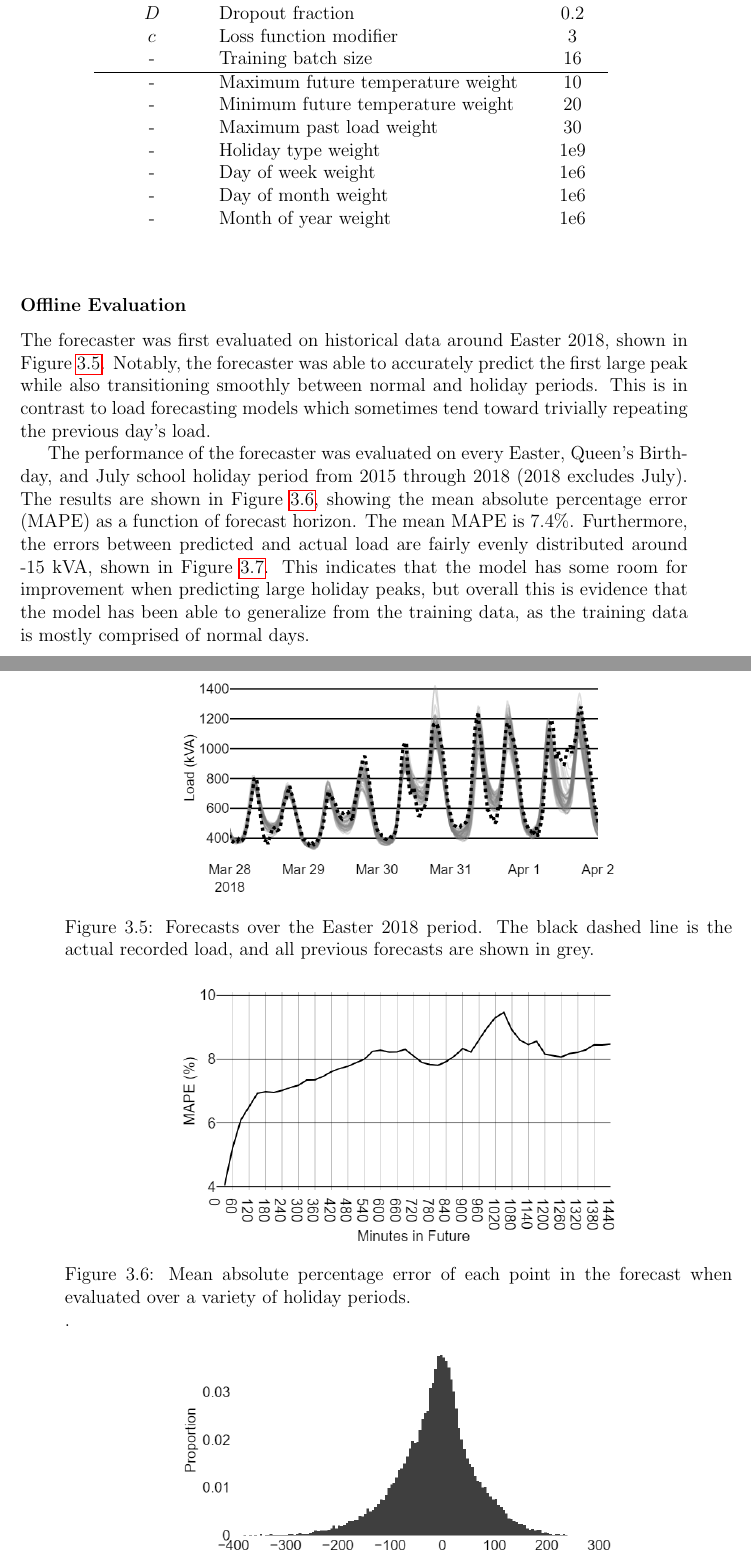
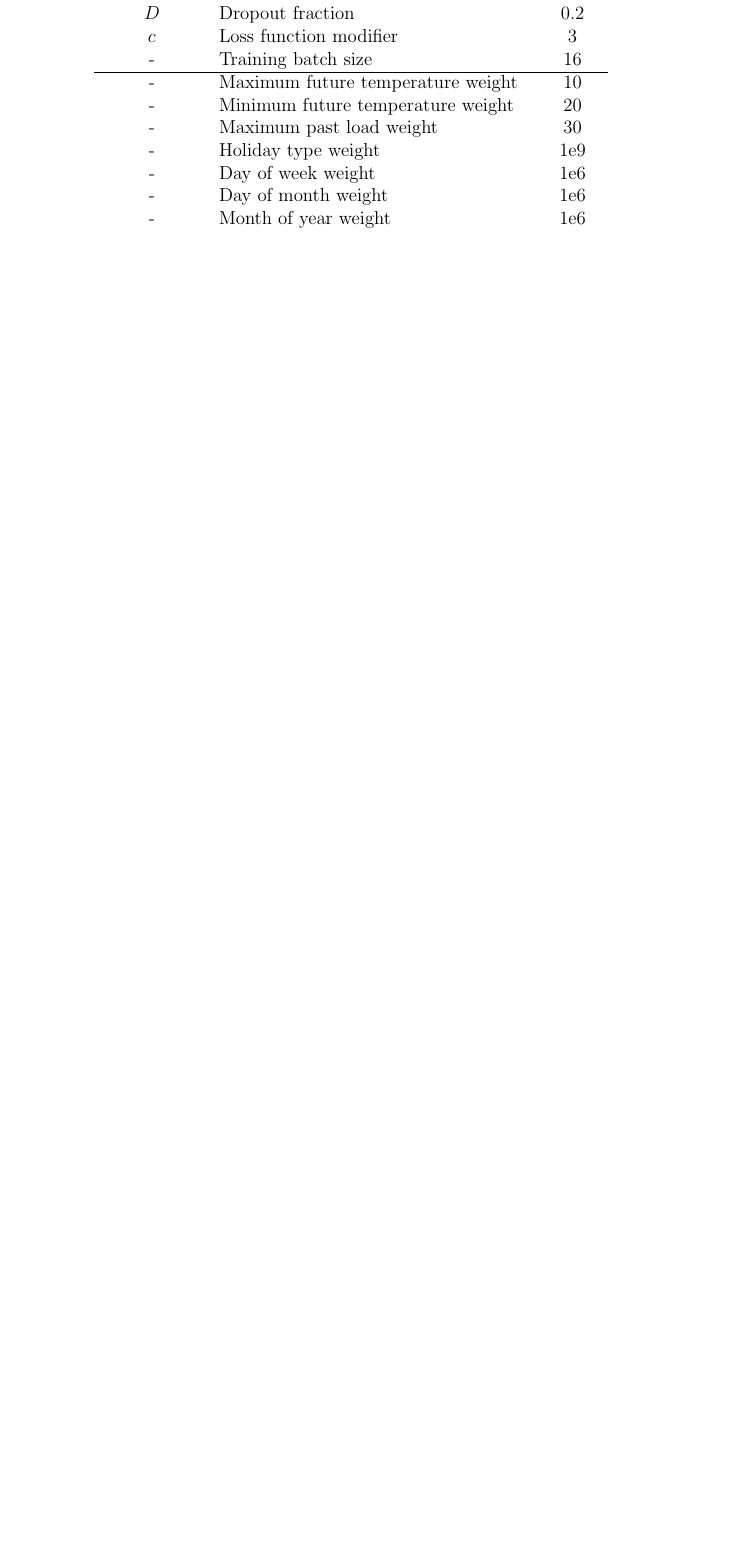
Before and after one commit to jurasofish/load_forecast_thesis, a LaTeX thesis (lf-thesis.tex, which reads case-study.tex): two parts of pages 54 and 55 of 69 before the commit and part of page 54 of 67 after it, the two joined at a grey line, cut so that both start at the same text, the shorter picture padded with empty space. Compiled offline with pdfLaTeX.

Commit message:
comment out consort offline evaluation from AUPEC

```diff
--- a/case-study.tex
+++ b/case-study.tex
@@ -388,29 +388,3 @@ The model was trained for $10^5$ iterations.
 	\end{center}
 \end{table}
 
-\subsubsection{Offline Evaluation}
-
-The forecaster was first evaluated on historical data around Easter 2018, shown in Figure \ref{fig:easter_forecasts}.
-Notably, the forecaster was able to accurately predict the first large peak while also transitioning smoothly between normal and holiday periods.
-This is in contrast to load forecasting models which sometimes tend toward trivially repeating the previous day's load.
-
-
-\begin{figure}[htbp]
-	\centerline{\includegraphics[width=.65\textwidth]{images/easter_2018_all_forecast.png}}
-	\caption{Forecasts over the Easter 2018 period.
-		The black dashed line is the actual recorded load, and all previous forecasts are shown in grey.}
-	\label{fig:easter_forecasts}
-\end{figure}
-
-\begin{figure}[htbp]
-	\centerline{\includegraphics[width=.65\textwidth]{images/bruny_mape.png}}
-	\caption{Mean absolute percentage error of each point in the forecast when evaluated over a variety of holiday periods.}.
-
-	\label{fig:bruny_mape}
-\end{figure}
-
-The performance of the forecaster was evaluated on every Easter, Queen's Birthday, and July school holiday period from 2015 through 2018 (2018 excludes July).
-The results are shown in Figure \ref{fig:bruny_mape}, showing the mean absolute percentage error (MAPE) as a function of forecast horizon.
-The mean MAPE is 7.4\%.
-Furthermore, the errors between predicted and actual load are fairly evenly distributed around -15 kVA, shown in Figure \ref{fig:bruny_hist}.
-This indicates that the model has some room for improvement when predicting large holiday peaks, but overall this is evidence that the model has been able to generalize from the training data, as the training data is mostly comprised of normal days.
```
Also changed, not shown: case-study.tex (38 more changed lines).
